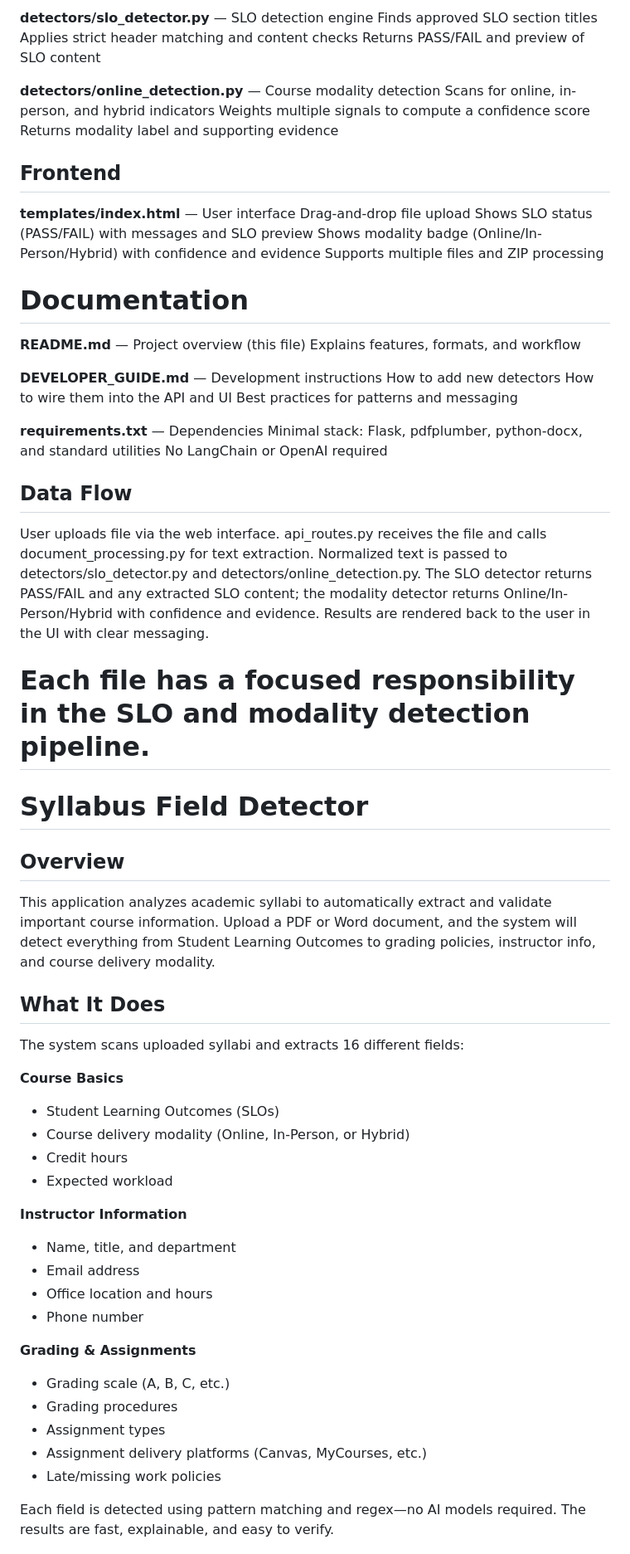
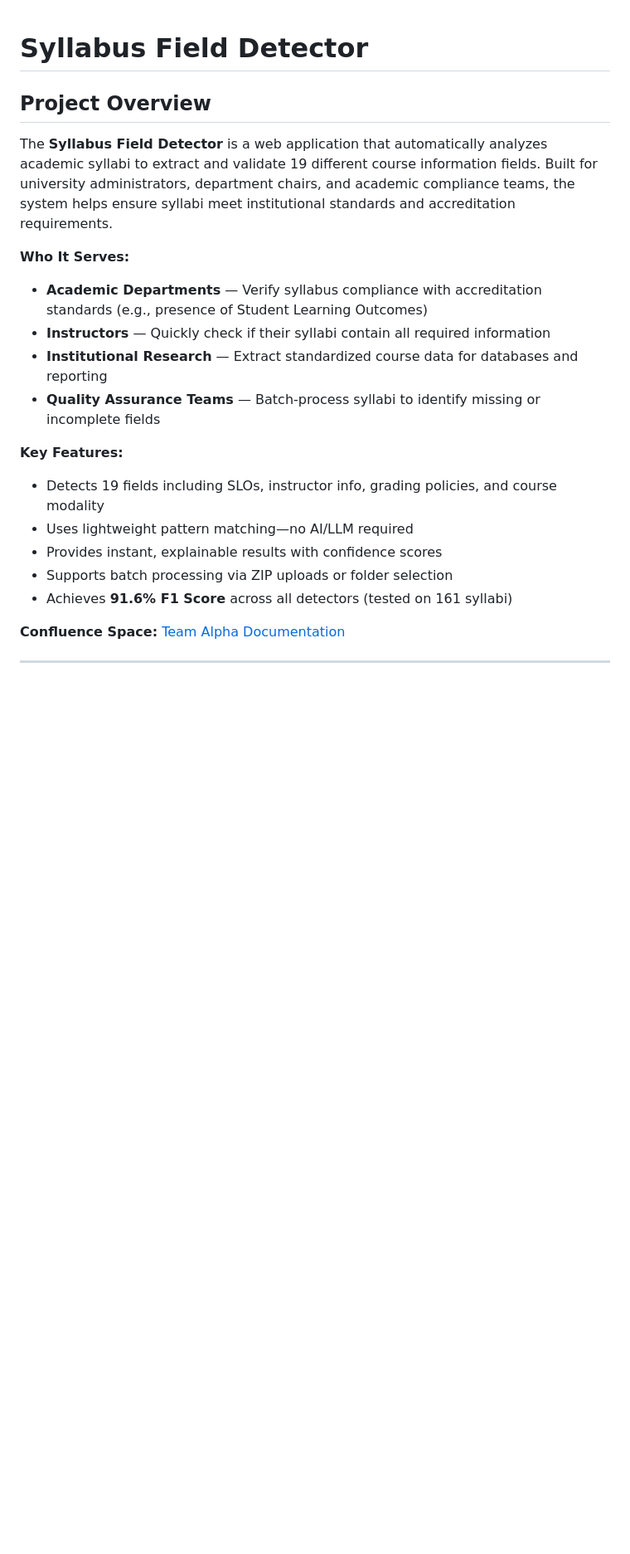
Before and after one commit to anuroopjajoba3/WILDCATCHER-SYLLABUS-CHECKER, a Markdown page: README.md, the part around one of its changes. Shown at 83% size. Rendered like a GitHub page; blank space fills up the shorter version.

```diff
--- a/README.md
+++ b/README.md
@@ -68,70 +1,23 @@ Detectors
-**detectors/slo_detector.py** — SLO detection engine
-Finds approved SLO section titles
-Applies strict header matching and content checks
-Returns PASS/FAIL and preview of SLO content
-
-**detectors/online_detection.py** — Course modality detection
-Scans for online, in-person, and hybrid indicators
-Weights multiple signals to compute a confidence score
-Returns modality label and supporting evidence
-
-## Frontend
-
-**templates/index.html** — User interface
-Drag-and-drop file upload
-Shows SLO status (PASS/FAIL) with messages and SLO preview
-Shows modality badge (Online/In-Person/Hybrid) with confidence and evidence
-Supports multiple files and ZIP processing
-
-# Documentation
-
-**README.md** — Project overview (this file)
-Explains features, formats, and workflow
-
-**DEVELOPER_GUIDE.md** — Development instructions
-How to add new detectors
-How to wire them into the API and UI
-Best practices for patterns and messaging
-
-**requirements.txt** — Dependencies
-Minimal stack: Flask, pdfplumber, python-docx, and standard utilities
-No LangChain or OpenAI required
-
-## Data Flow
-User uploads file via the web interface.
-api_routes.py receives the file and calls document_processing.py for text extraction.
-Normalized text is passed to detectors/slo_detector.py and detectors/online_detection.py.
-The SLO detector returns PASS/FAIL and any extracted SLO content; the modality detector returns Online/In-Person/Hybrid with confidence and evidence.
-Results are rendered back to the user in the UI with clear messaging.
-
-Each file has a focused responsibility in the SLO and modality detection pipeline.
-=======
 # Syllabus Field Detector
 
-## Overview
-This application analyzes academic syllabi to automatically extract and validate important course information. Upload a PDF or Word document, and the system will detect everything from Student Learning Outcomes to grading policies, instructor info, and course delivery modality.
+## Project Overview
 
-## What It Does
-The system scans uploaded syllabi and extracts 16 different fields:
+The **Syllabus Field Detector** is a web application that automatically analyzes academic syllabi to extract and validate 19 different course information fields. Built for university administrators, department chairs, and academic compliance teams, the system helps ensure syllabi meet institutional standards and accreditation requirements.
 
-**Course Basics**
-- Student Learning Outcomes (SLOs)
-- Course delivery modality (Online, In-Person, or Hybrid)
-- Credit hours
-- Expected workload
+**Who It Serves:**
+- **Academic Departments** — Verify syllabus compliance with accreditation standards (e.g., presence of Student Learning Outcomes)
+- **Instructors** — Quickly check if their syllabi contain all required information
+- **Institutional Research** — Extract standardized course data for databases and reporting
+- **Quality Assurance Teams** — Batch-process syllabi to identify missing or incomplete fields
 
-**Instructor Information**
-- Name, title, and department
-- Email address
-- Office location and hours
-- Phone number
+**Key Features:**
+- Detects 19 fields including SLOs, instructor info, grading policies, and course modality
+- Uses lightweight pattern matching—no AI/LLM required
+- Provides instant, explainable results with confidence scores
+- Supports batch processing via ZIP uploads or folder selection
+- Achieves **91.6% F1 Score** across all detectors (tested on 161 syllabi)
 
-**Grading & Assignments**
-- Grading scale (A, B, C, etc.)
-- Grading procedures
-- Assignment types
-- Assignment delivery platforms (Canvas, MyCourses, etc.)
-- Late/missing work policies
+**Confluence Space:** [Team Alpha Documentation](https://alpha-egaa.atlassian.net/wiki/x/AYADAw)
 
-Each field is detected using pattern matching and regex—no AI models required. The results are fast, explainable, and easy to verify.
+---
 
```
Also changed, not shown: other parts of README.md (+326 -165 lines).
